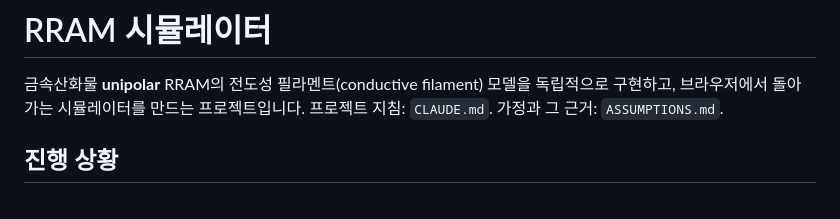
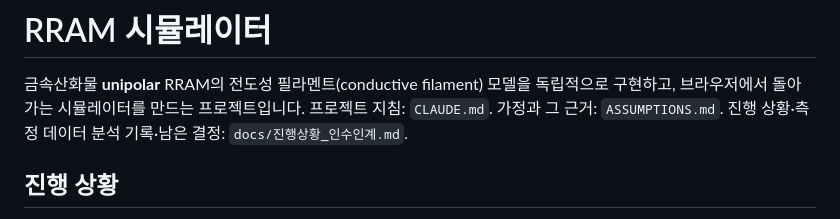
Before and after one commit to foggyjupiter/RNE-Stanford-Model, a Markdown page: README.md, the part around the change. Drawn GitHub-style.

```diff
--- a/README.md
+++ b/README.md
@@ -1,7 +1,7 @@
 # RRAM 시뮬레이터
 
 금속산화물 **unipolar** RRAM의 전도성 필라멘트(conductive filament) 모델을 독립적으로 구현하고, 브라우저에서 돌아가는 시뮬레이터를 만드는 프로젝트입니다.
-프로젝트 지침: `CLAUDE.md`. 가정과 그 근거: `ASSUMPTIONS.md`.
+프로젝트 지침: `CLAUDE.md`. 가정과 그 근거: `ASSUMPTIONS.md`. 진행 상황·측정 데이터 분석 기록·남은 결정: `docs/진행상황_인수인계.md`.
 
 ## 진행 상황
 
```
Also changed, not shown: docs/진행상황_인수인계.md (added, +90 -0 lines).
